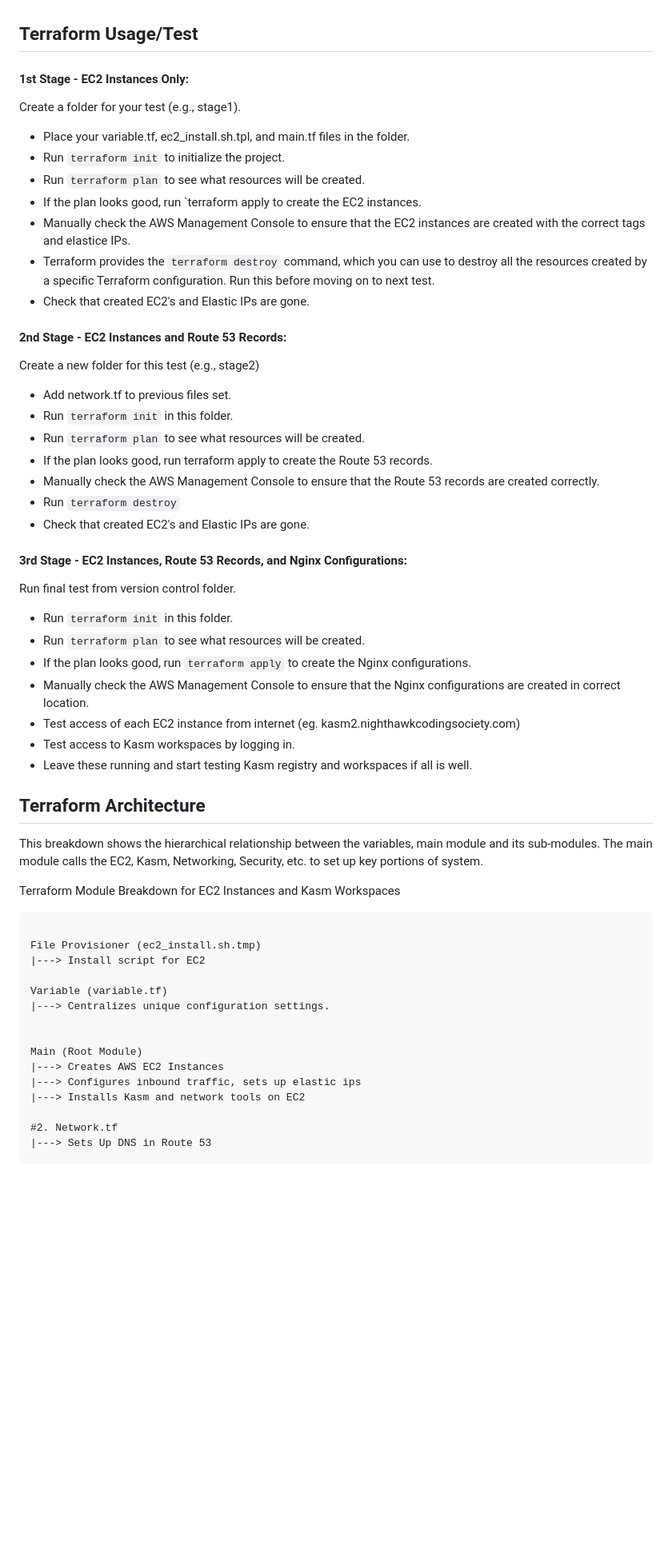
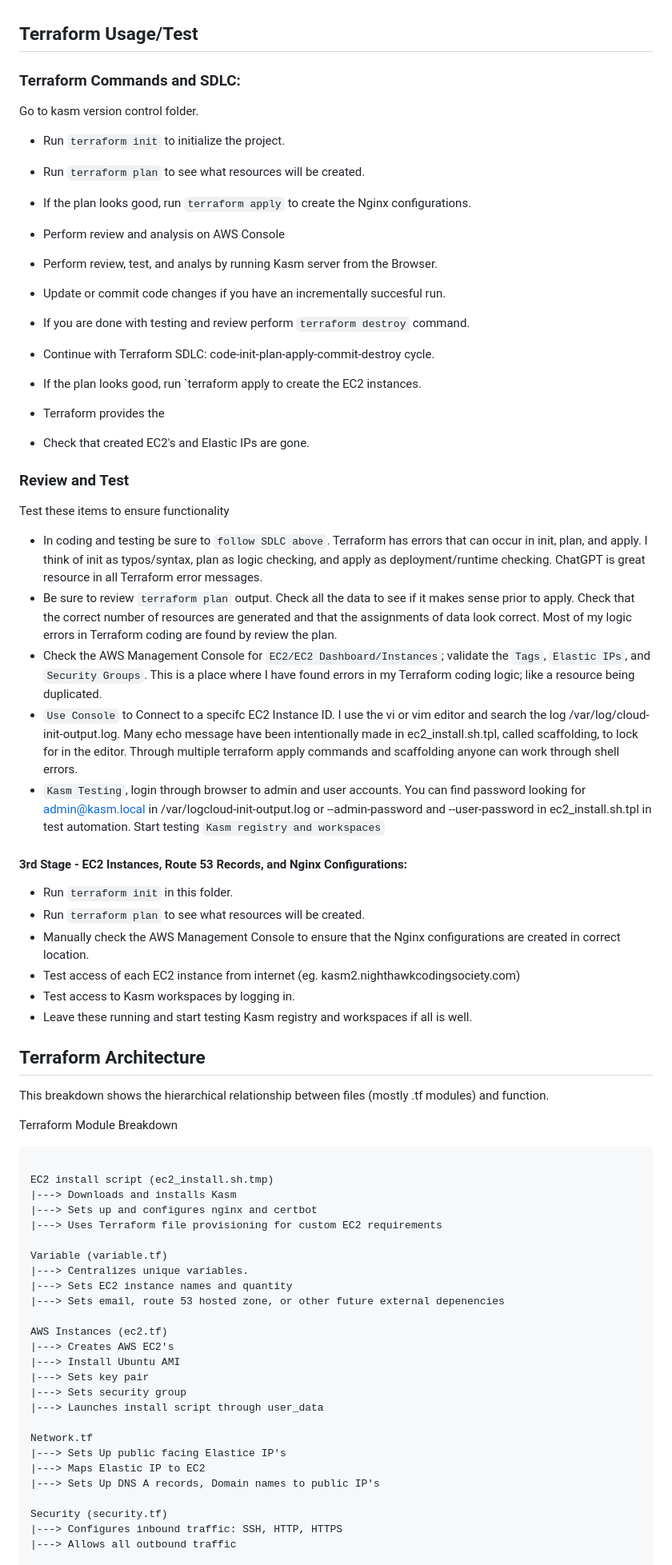
Before and after one commit to nighthawkcoders/devOps, a Markdown page: kasm/README.md, the part around one of its changes. Shown at 80% size. GitHub-like rendering; blank space fills up the shorter version.

Commit message:
rework to match code changes

````diff
--- a/kasm/README.md
+++ b/kasm/README.md
@@ -1,54 +1,66 @@
 ## Terraform Usage/Test
-
-#### 1st Stage - EC2 Instances Only:
-Create a folder for your test (e.g., stage1).
-- Place your variable.tf, ec2_install.sh.tpl, and main.tf files in the folder.
+### Terraform Commands and SDLC:
+Go to kasm version control folder.
 - Run `terraform init` to initialize the project.
 - Run `terraform plan` to see what resources will be created.
+- If the plan looks good, run `terraform apply` to create the Nginx configurations.
+- Perform review and analysis on AWS Console
+- Perform review, test, and analys by running Kasm server from the Browser.
+- Update or commit code changes if you have an incrementally succesful run.
+- If you are done with testing and review perform `terraform destroy` command.
+- Continue with Terraform SDLC: code-init-plan-apply-commit-destroy cycle.
+
 - If the plan looks good, run `terraform apply to create the EC2 instances.
-- Manually check the AWS Management Console to ensure that the EC2 instances are created with the correct tags and elastice IPs.
-- Terraform provides the `terraform destroy` command, which you can use to destroy all the resources created by a specific Terraform configuration. Run this before moving on to next test.
+
+- Terraform provides the
 - Check that created EC2's and Elastic IPs are gone.
 
-#### 2nd Stage - EC2 Instances and Route 53 Records:
-Create a new folder for this test (e.g., stage2)
-- Add network.tf to previous files set.
+### Review and Test
+Test these items to ensure functionality
+- In coding and testing be sure to `follow SDLC above`.  Terraform has errors that can occur in init, plan, and apply.  I think of init as typos/syntax, plan as logic checking, and apply as deployment/runtime checking.  ChatGPT is great resource in all Terraform error messages.
+- Be sure to review `terraform plan` output.  Check all the data to see if it makes sense prior to apply.  Check that the correct number of resources are generated and that the assignments of data look correct.  Most of my logic errors in Terraform coding are found by review the plan.
+- Check the AWS Management Console for `EC2/EC2 Dashboard/Instances`; validate the `Tags`, `Elastic IPs`, and `Security Groups`.  This is a place where I have found errors in my Terraform coding logic; like a resource being duplicated.
+- `Use Console` to Connect to a specifc EC2 Instance ID.  I use the vi or vim editor and search the log /var/log/cloud-init-output.log.  Many echo message have been intentionally made in ec2_install.sh.tpl, called scaffolding, to lock for in the editor.  Through multiple terraform apply commands and scaffolding anyone can work through shell errors.
+- `Kasm Testing`, login through browser to admin and user accounts.  You can find password looking for admin@kasm.local in /var/logcloud-init-output.log or --admin-password and --user-password in ec2_install.sh.tpl in test automation.  Start testing `Kasm registry and workspaces`
+
+#### 3rd Stage - EC2 Instances, Route 53 Records, and Nginx Configurations:
 - Run `terraform init` in this folder.
 - Run `terraform plan` to see what resources will be created.
-- If the plan looks good, run terraform apply to create the Route 53 records.
-- Manually check the AWS Management Console to ensure that the Route 53 records are created correctly.
-- Run `terraform destroy`
-- Check that created EC2's and Elastic IPs are gone.
-
-#### 3rd Stage - EC2 Instances, Route 53 Records, and Nginx Configurations:
-Run final test from version control folder.
-- Run `terraform init` in this folder.
-- Run `terraform plan` to see what resources will be created.
-- If the plan looks good, run `terraform apply` to create the Nginx configurations.
 - Manually check the AWS Management Console to ensure that the Nginx configurations are created in correct location.
 - Test access of each EC2 instance from internet (eg. kasm2.nighthawkcodingsociety.com)
 - Test access to Kasm workspaces by logging in.
 - Leave these running and start testing Kasm registry and workspaces if all is well.
 
 ## Terraform Architecture
-This breakdown shows the hierarchical relationship between the variables, main module and its sub-modules. The main module calls the EC2, Kasm, Networking, Security, etc. to set up key portions of system.
+This breakdown shows the hierarchical relationship between files (mostly .tf modules) and function.
 
-Terraform Module Breakdown for EC2 Instances and Kasm Workspaces
+Terraform Module Breakdown
 
 ```
 
-File Provisioner (ec2_install.sh.tmp)
-|---> Install script for EC2
+EC2 install script (ec2_install.sh.tmp)
+|---> Downloads and installs Kasm
+|---> Sets up and configures nginx and certbot
+|---> Uses Terraform file provisioning for custom EC2 requirements
 
 Variable (variable.tf)
-|---> Centralizes unique configuration settings.
+|---> Centralizes unique variables.
+|---> Sets EC2 instance names and quantity
+|---> Sets email, route 53 hosted zone, or other future external depenencies
 
+AWS Instances (ec2.tf)
+|---> Creates AWS EC2's
+|---> Install Ubuntu AMI
+|---> Sets key pair
+|---> Sets security group
+|---> Launches install script through user_data
 
-Main (Root Module)
-|---> Creates AWS EC2 Instances
-|---> Configures inbound traffic, sets up elastic ips
-|---> Installs Kasm and network tools on EC2
+Network.tf
+|---> Sets Up public facing Elastice IP's
+|---> Maps Elastic IP to EC2
+|---> Sets Up DNS A records, Domain names to public IP's
 
-#2. Network.tf
-|---> Sets Up DNS in Route 53
+Security (security.tf)
+|---> Configures inbound traffic: SSH, HTTP, HTTPS
+|---> Allows all outbound traffic
 
````
Also changed, not shown: other parts of kasm/README.md (+12 -10 lines).
